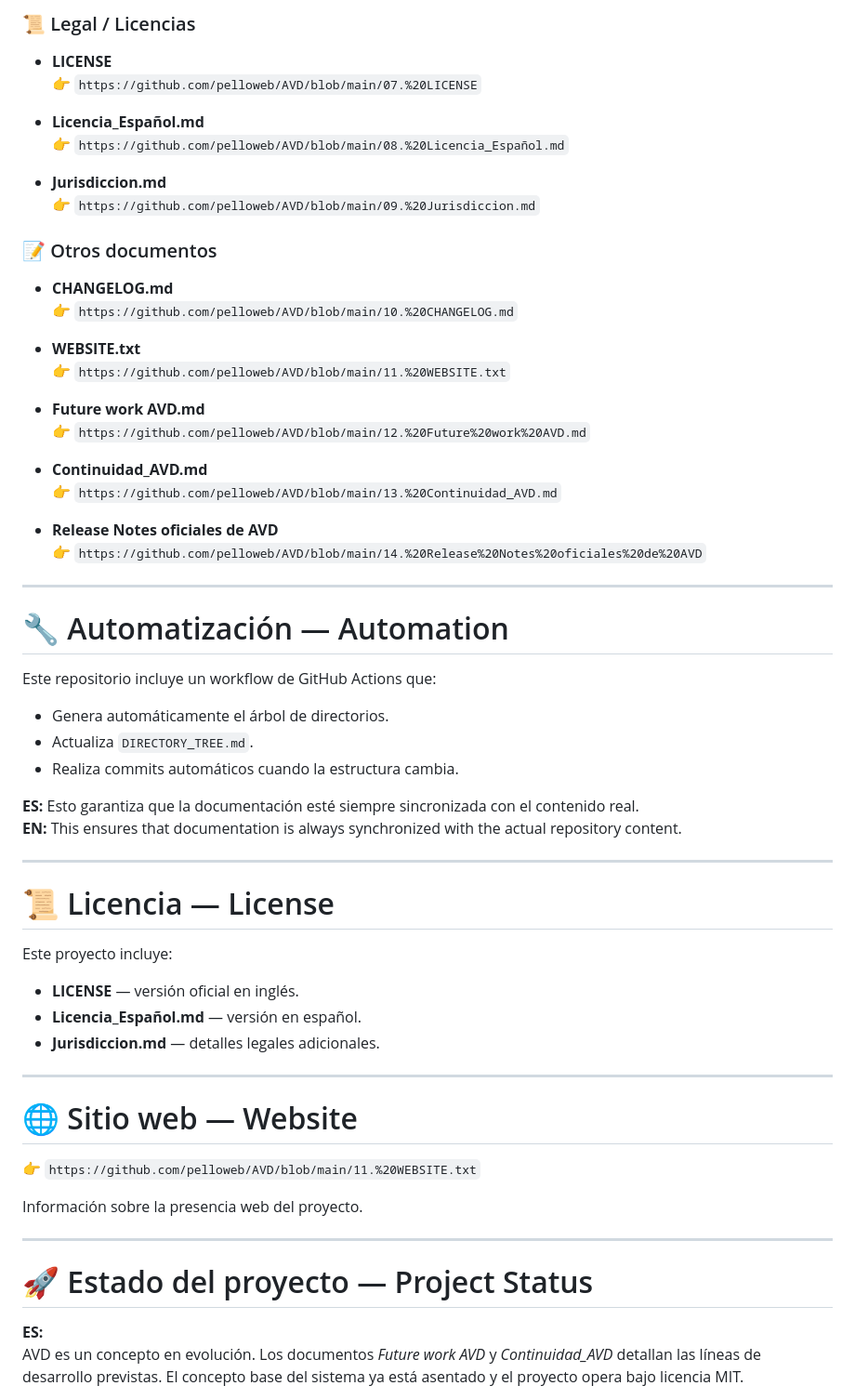
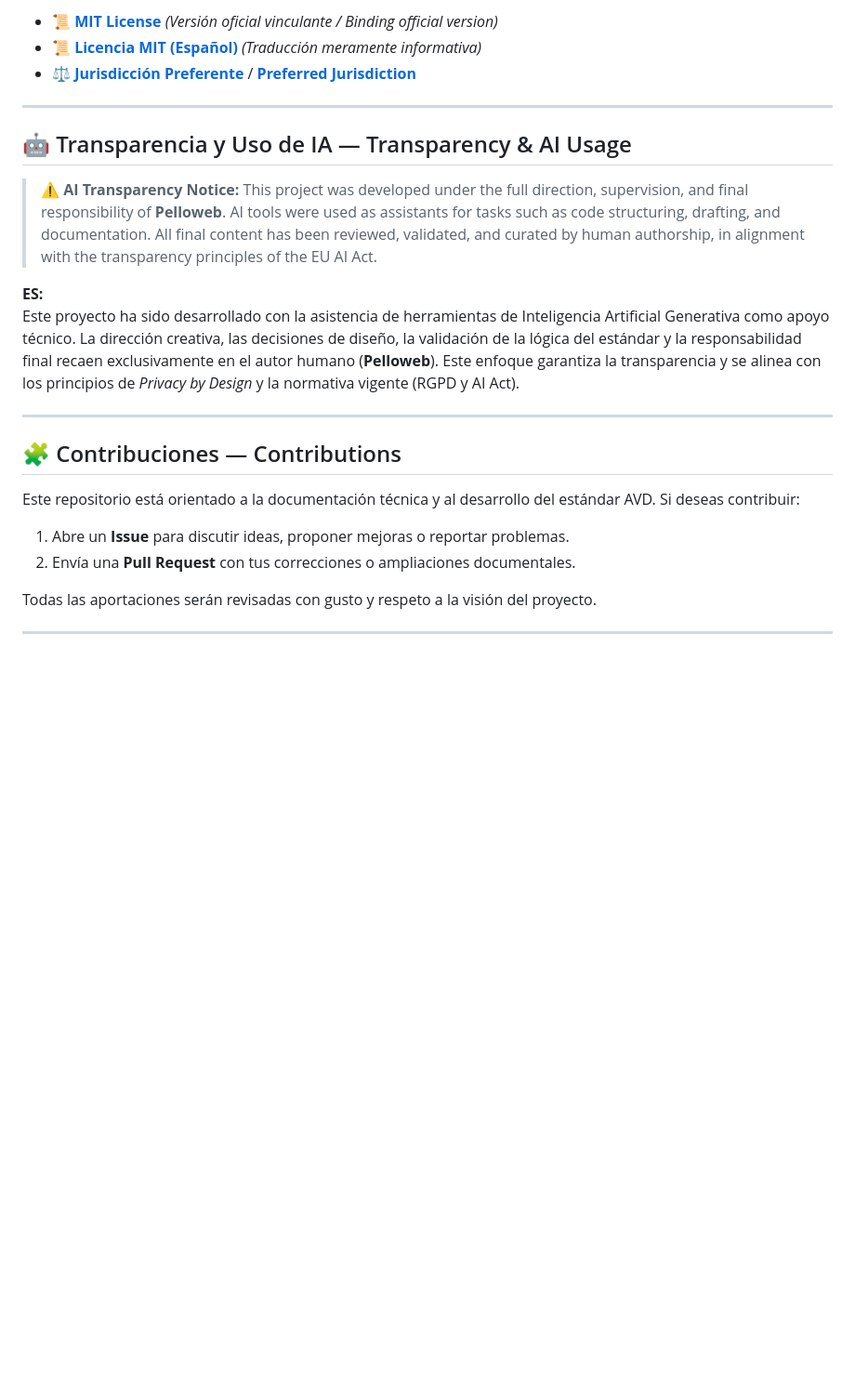
Before and after one commit to pelloweb/AVD, a Markdown page: README.md, the part around one of its changes. Shown at 93% size. GitHub-like rendering; blank space fills up the shorter version.

```diff
--- a/README.md
+++ b/README.md
@@ -67,66 +56,25 @@ La estructura completa del repositorio se actualiza automáticamente en cada pus
-### 📜 Legal / Licencias
-
-- **LICENSE**
-  👉 `https://github.com/pelloweb/AVD/blob/main/07.%20LICENSE`
-
-- **Licencia_Español.md**
-  👉 `https://github.com/pelloweb/AVD/blob/main/08.%20Licencia_Español.md`
-
-- **Jurisdiccion.md**
-  👉 `https://github.com/pelloweb/AVD/blob/main/09.%20Jurisdiccion.md`
-
-### 📝 Otros documentos
-
-- **CHANGELOG.md**
-  👉 `https://github.com/pelloweb/AVD/blob/main/10.%20CHANGELOG.md`
-
-- **WEBSITE.txt**
-  👉 `https://github.com/pelloweb/AVD/blob/main/11.%20WEBSITE.txt`
-
-- **Future work AVD.md**
-  👉 `https://github.com/pelloweb/AVD/blob/main/12.%20Future%20work%20AVD.md`
-
-- **Continuidad_AVD.md**
-  👉 `https://github.com/pelloweb/AVD/blob/main/13.%20Continuidad_AVD.md`
-
-- **Release Notes oficiales de AVD**
-  👉 `https://github.com/pelloweb/AVD/blob/main/14.%20Release%20Notes%20oficiales%20de%20AVD`
+- 📜 [**MIT License**](LICENSE) *(Versión oficial vinculante / Binding official version)*
+- 📜 [**Licencia MIT (Español)**](LICENSE_es.md) *(Traducción meramente informativa)*
+- ⚖️ [**Jurisdicción Preferente**](Jurisdiccion.md) / [**Preferred Jurisdiction**](Jurisdiction.md)
 
 ---
 
-# 🔧 Automatización — Automation
+## 🤖 Transparencia y Uso de IA — Transparency & AI Usage
 
-Este repositorio incluye un workflow de GitHub Actions que:
+> ⚠️ **AI Transparency Notice:** This project was developed under the full direction, supervision, and final responsibility of **Pelloweb**. AI tools were used as assistants for tasks such as code structuring, drafting, and documentation. All final content has been reviewed, validated, and curated by human authorship, in alignment with the transparency principles of the EU AI Act.
 
-- Genera automáticamente el árbol de directorios.
-- Actualiza `DIRECTORY_TREE.md`.
-- Realiza commits automáticos cuando la estructura cambia.
-
-**ES:** Esto garantiza que la documentación esté siempre sincronizada con el contenido real.
-**EN:** This ensures that documentation is always synchronized with the actual repository content.
+**ES:**
+Este proyecto ha sido desarrollado con la asistencia de herramientas de Inteligencia Artificial Generativa como apoyo técnico. La dirección creativa, las decisiones de diseño, la validación de la lógica del estándar y la responsabilidad final recaen exclusivamente en el autor humano (**Pelloweb**). Este enfoque garantiza la transparencia y se alinea con los principios de *Privacy by Design* y la normativa vigente (RGPD y AI Act).
 
 ---
 
-# 📜 Licencia — License
+## 🧩 Contribuciones — Contributions
 
-Este proyecto incluye:
+Este repositorio está orientado a la documentación técnica y al desarrollo del estándar AVD. Si deseas contribuir:
 
-- **LICENSE** — versión oficial en inglés.
-- **Licencia_Español.md** — versión en español.
-- **Jurisdiccion.md** — detalles legales adicionales.
+1. Abre un **Issue** para discutir ideas, proponer mejoras o reportar problemas.
+2. Envía una **Pull Request** con tus correcciones o ampliaciones documentales.
+
+Todas las aportaciones serán revisadas con gusto y respeto a la visión del proyecto.
 
 ---
-
-# 🌐 Sitio web — Website
-
-👉 `https://github.com/pelloweb/AVD/blob/main/11.%20WEBSITE.txt`
-
-Información sobre la presencia web del proyecto.
-
----
-
-# 🚀 Estado del proyecto — Project Status
-
-**ES:**
-AVD es un concepto en evolución. Los documentos *Future work AVD* y *Continuidad_AVD* detallan las líneas de desarrollo previstas. El concepto base del sistema ya está asentado y el proyecto opera bajo licencia MIT.
-
```
Also changed, not shown: other parts of README.md (+29 -67 lines).
